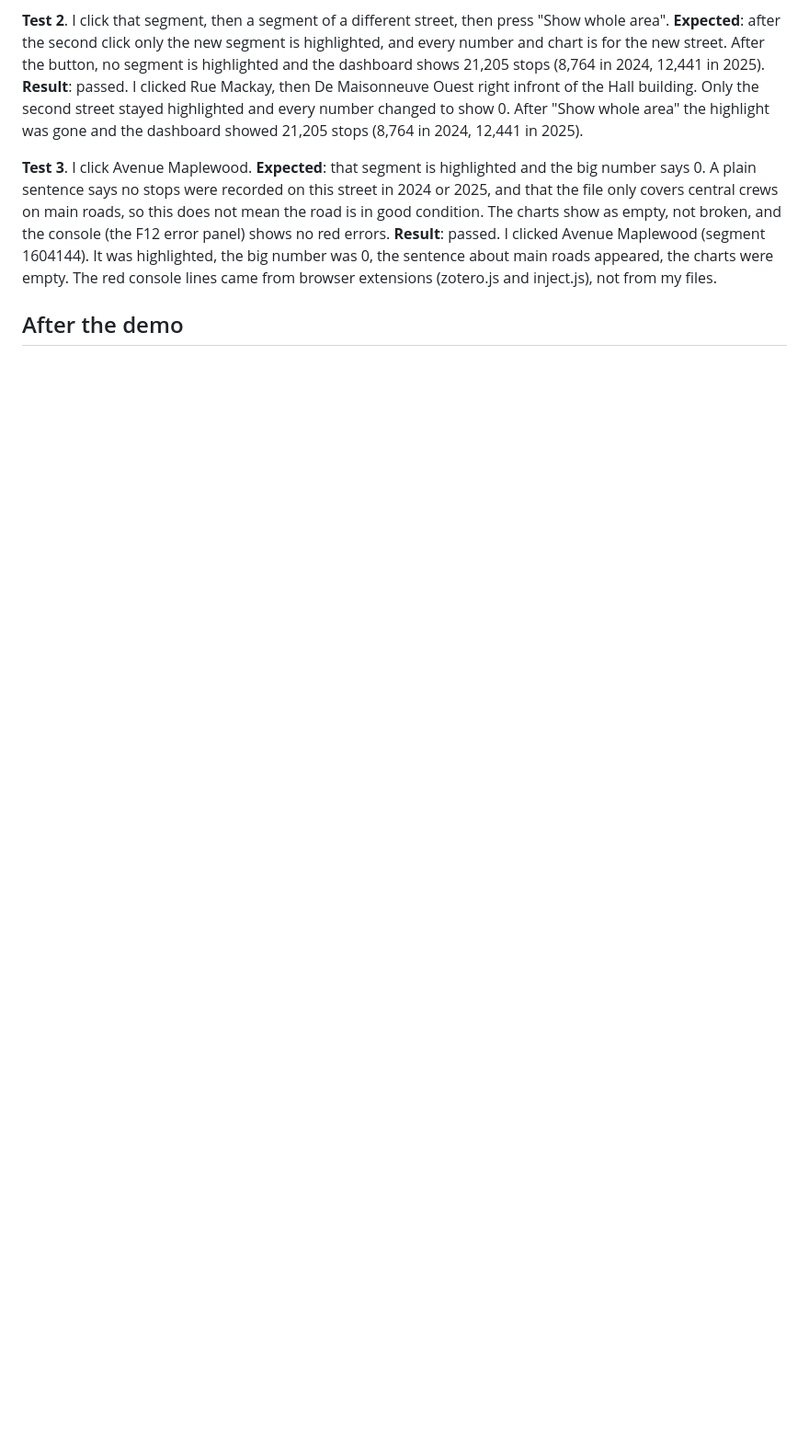
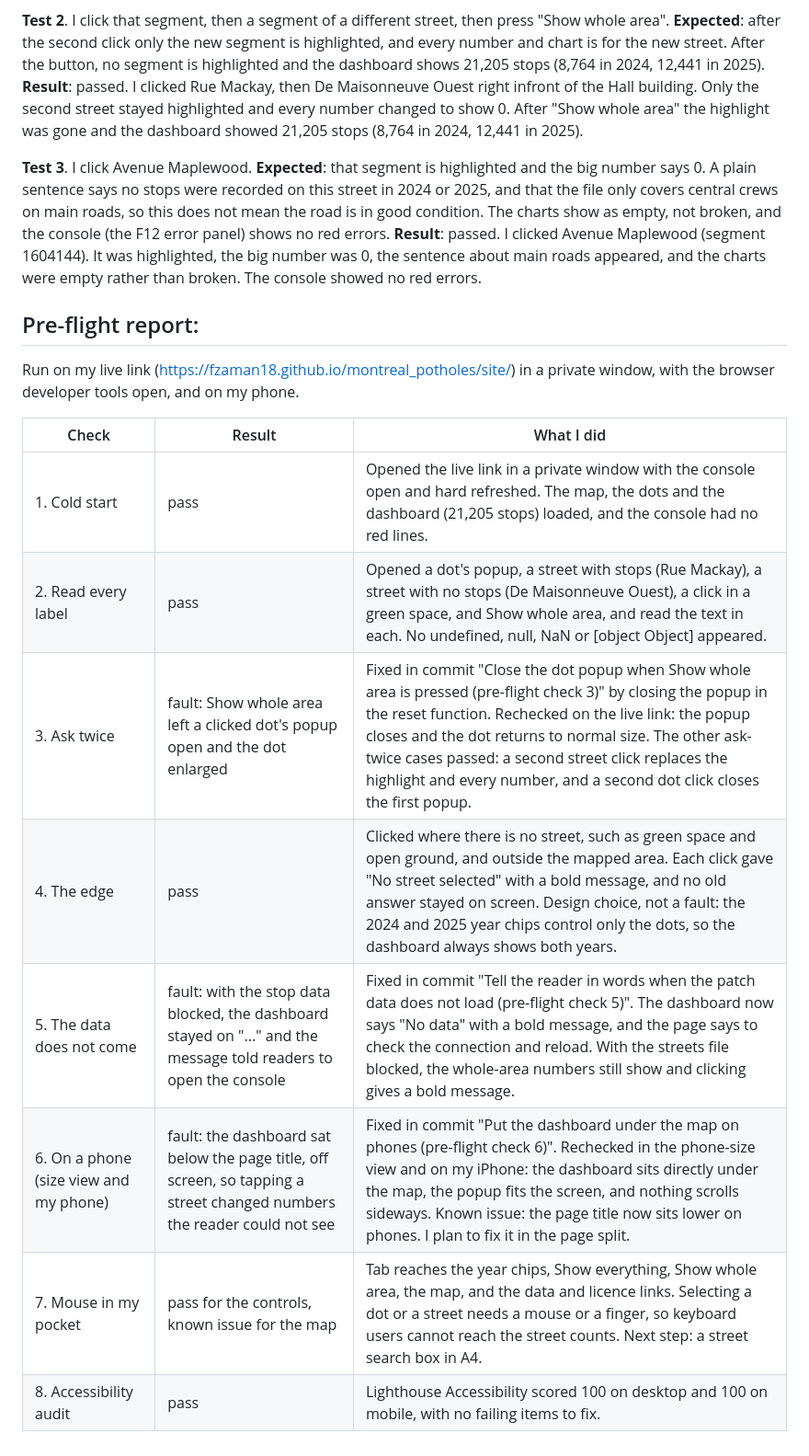
Before and after one commit to fzaman18/montreal_potholes, a Markdown page: README.md, the part around the change. Shown at 92% size. GitHub-like rendering; blank space fills up the shorter version.

Commit message:
Add pre-flight report (Lab 7 checks)

```diff
--- a/README.md
+++ b/README.md
@@ -132,6 +132,19 @@ For A3 I will add **street-level counts using the city's street network (Géobas
 
 **Test 3**. I click Avenue Maplewood.
 **Expected**: that segment is highlighted and the big number says 0. A plain sentence says no stops were recorded on this street in 2024 or 2025, and that the file only covers central crews on main roads, so this does not mean the road is in good condition. The charts show as empty, not broken, and the console (the F12 error panel) shows no red errors.
-**Result**: passed. I clicked Avenue Maplewood (segment 1604144). It was highlighted, the big number was 0, the sentence about main roads appeared, the charts were empty. The red console lines came from browser extensions (zotero.js and inject.js), not from my files.
+**Result**: passed. I clicked Avenue Maplewood (segment 1604144). It was highlighted, the big number was 0, the sentence about main roads appeared, and the charts were empty rather than broken. The console showed no red errors.
 
-## After the demo
+## Pre-flight report:
+
+Run on my live link (https://fzaman18.github.io/montreal_potholes/site/) in a private window, with the browser developer tools open, and on my phone.
+
+| Check | Result | What I did |
+| --- | --- | --- |
+| 1. Cold start | pass | Opened the live link in a private window with the console open and hard refreshed. The map, the dots and the dashboard (21,205 stops) loaded, and the console had no red lines. |
+| 2. Read every label | pass | Opened a dot's popup, a street with stops (Rue Mackay), a street with no stops (De Maisonneuve Ouest), a click in a green space, and Show whole area, and read the text in each. No undefined, null, NaN or [object Object] appeared. |
+| 3. Ask twice | fault: Show whole area left a clicked dot's popup open and the dot enlarged | Fixed in commit "Close the dot popup when Show whole area is pressed (pre-flight check 3)" by closing the popup in the reset function. Rechecked on the live link: the popup closes and the dot returns to normal size. The other ask-twice cases passed: a second street click replaces the highlight and every number, and a second dot click closes the first popup. |
+| 4. The edge | pass | Clicked where there is no street, such as green space and open ground, and outside the mapped area. Each click gave "No street selected" with a bold message, and no old answer stayed on screen. Design choice, not a fault: the 2024 and 2025 year chips control only the dots, so the dashboard always shows both years. |
+| 5. The data does not come | fault: with the stop data blocked, the dashboard stayed on "..." and the message told readers to open the console | Fixed in commit "Tell the reader in words when the patch data does not load (pre-flight check 5)". The dashboard now says "No data" with a bold message, and the page says to check the connection and reload. With the streets file blocked, the whole-area numbers still show and clicking gives a bold message. |
+| 6. On a phone (size view and my phone) | fault: the dashboard sat below the page title, off screen, so tapping a street changed numbers the reader could not see | Fixed in commit "Put the dashboard under the map on phones (pre-flight check 6)". Rechecked in the phone-size view and on my iPhone: the dashboard sits directly under the map, the popup fits the screen, and nothing scrolls sideways. Known issue: the page title now sits lower on phones. I plan to fix it in the page split. |
+| 7. Mouse in my pocket | pass for the controls, known issue for the map | Tab reaches the year chips, Show everything, Show whole area, the map, and the data and licence links. Selecting a dot or a street needs a mouse or a finger, so keyboard users cannot reach the street counts. Next step: a street search box in A4. |
+| 8. Accessibility audit | pass | Lighthouse Accessibility scored 100 on desktop and 100 on mobile, with no failing items to fix. |
```
